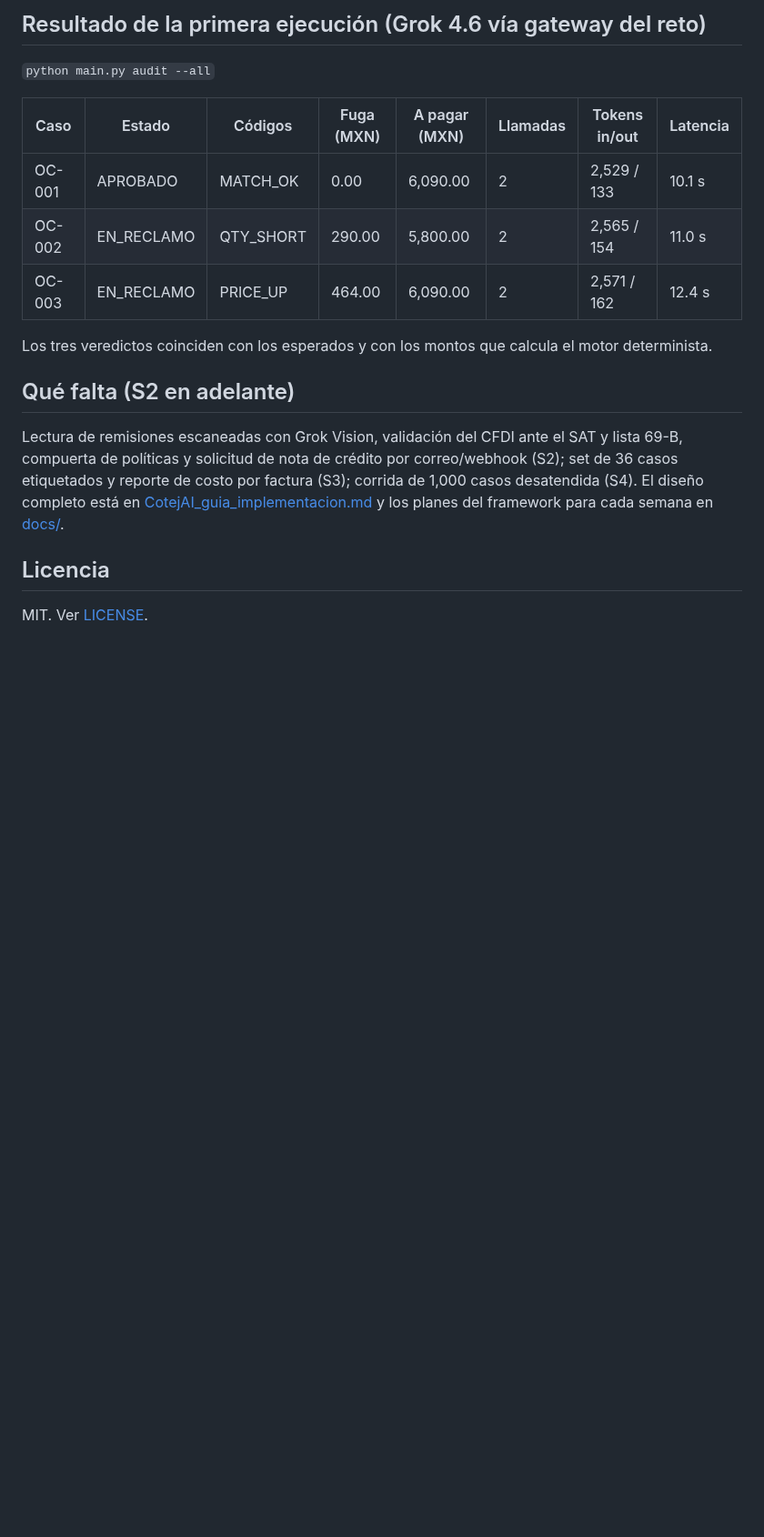
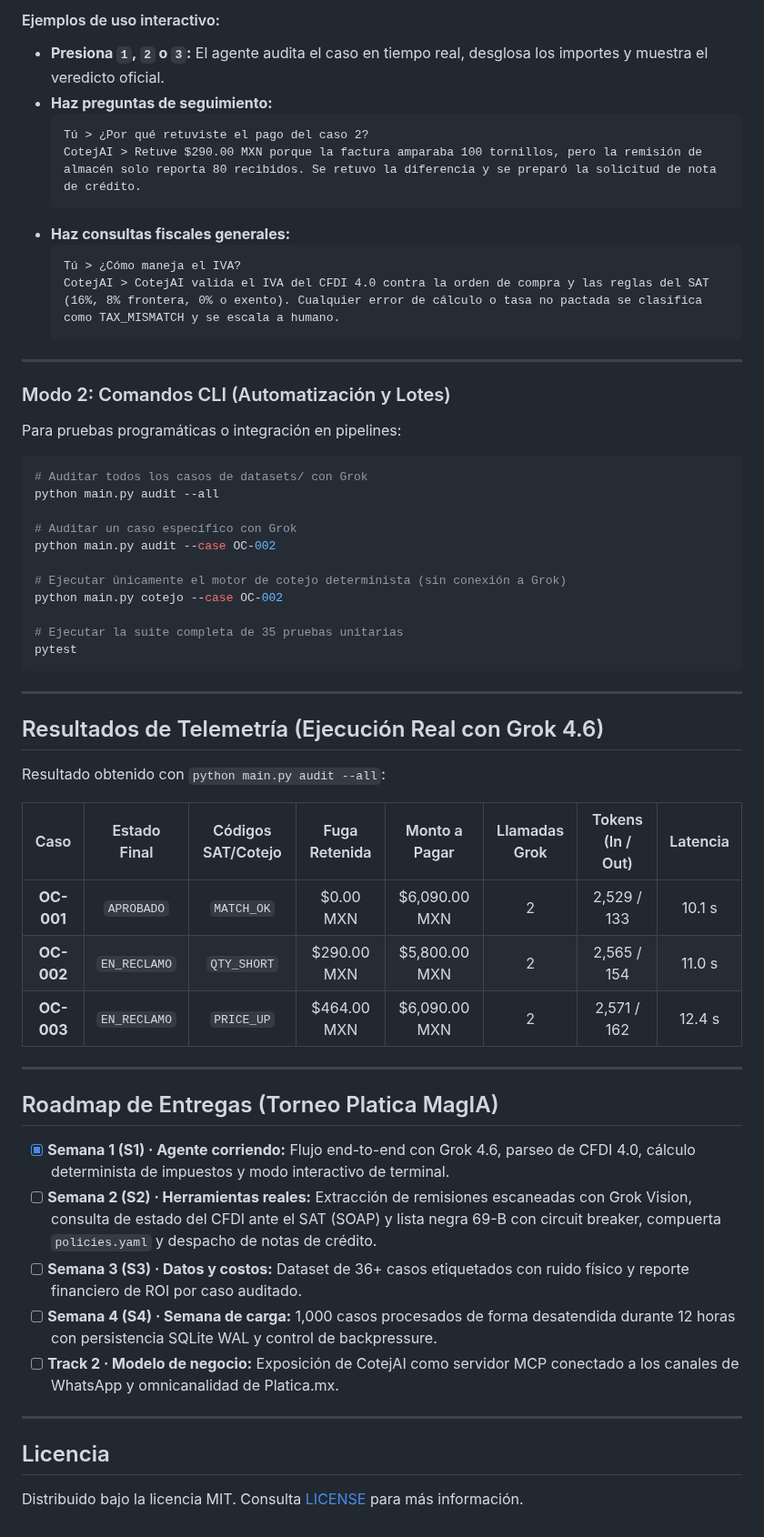
Before and after one commit to TEstebanGQ/CotejIA, a Markdown page: README.md, the part around one of its changes. Shown at 91% size. Rendered like a GitHub page; blank space fills up the shorter version.

````diff
--- a/README.md
+++ b/README.md
@@ -47,21 +128,62 @@ pytest                                 # corre los 35 tests unitarios
 ```
 
-## Resultado de la primera ejecución (Grok 4.6 vía gateway del reto)
+#### Ejemplos de uso interactivo:
+- **Presiona `1`, `2` o `3`:** El agente audita el caso en tiempo real, desglosa los importes y muestra el veredicto oficial.
+- **Haz preguntas de seguimiento:**
+  ```text
+  Tú > ¿Por qué retuviste el pago del caso 2?
+  CotejAI > Retuve $290.00 MXN porque la factura amparaba 100 tornillos, pero la remisión de almacén solo reporta 80 recibidos. Se retuvo la diferencia y se preparó la solicitud de nota de crédito.
+  ```
+- **Haz consultas fiscales generales:**
+  ```text
+  Tú > ¿Cómo maneja el IVA?
+  CotejAI > CotejAI valida el IVA del CFDI 4.0 contra la orden de compra y las reglas del SAT (16%, 8% frontera, 0% o exento). Cualquier error de cálculo o tasa no pactada se clasifica como TAX_MISMATCH y se escala a humano.
+  ```
 
-`python main.py audit --all`
+---
 
-| Caso | Estado | Códigos | Fuga (MXN) | A pagar (MXN) | Llamadas | Tokens in/out | Latencia |
-| --- | --- | --- | --- | --- | --- | --- | --- |
-| OC-001 | APROBADO | MATCH_OK | 0.00 | 6,090.00 | 2 | 2,529 / 133 | 10.1 s |
-| OC-002 | EN_RECLAMO | QTY_SHORT | 290.00 | 5,800.00 | 2 | 2,565 / 154 | 11.0 s |
-| OC-003 | EN_RECLAMO | PRICE_UP | 464.00 | 6,090.00 | 2 | 2,571 / 162 | 12.4 s |
+### Modo 2: Comandos CLI (Automatización y Lotes)
 
-Los tres veredictos coinciden con los esperados y con los montos que calcula el motor determinista.
+Para pruebas programáticas o integración en pipelines:
 
-## Qué falta (S2 en adelante)
+```bash
+# Auditar todos los casos de datasets/ con Grok
+python main.py audit --all
 
-Lectura de remisiones escaneadas con Grok Vision, validación del CFDI ante el SAT y lista 69-B, compuerta de políticas y solicitud de nota de crédito por correo/webhook (S2); set de 36 casos etiquetados y reporte de costo por factura (S3); corrida de 1,000 casos desatendida (S4). El diseño completo está en [CotejAI_guia_implementacion.md](CotejAI_guia_implementacion.md) y los planes del framework para cada semana en [docs/](docs/README.md).
+# Auditar un caso específico con Grok
+python main.py audit --case OC-002
+
+# Ejecutar únicamente el motor de cotejo determinista (sin conexión a Grok)
+python main.py cotejo --case OC-002
+
+# Ejecutar la suite completa de 35 pruebas unitarias
+pytest
+```
+
+---
+
+## Resultados de Telemetría (Ejecución Real con Grok 4.6)
+
+Resultado obtenido con `python main.py audit --all`:
+
+| Caso | Estado Final | Códigos SAT/Cotejo | Fuga Retenida | Monto a Pagar | Llamadas Grok | Tokens (In / Out) | Latencia |
+| :---: | :---: | :---: | :---: | :---: | :---: | :---: | :---: |
+| **OC-001** | `APROBADO` | `MATCH_OK` | $0.00 MXN | $6,090.00 MXN | 2 | 2,529 / 133 | 10.1 s |
+| **OC-002** | `EN_RECLAMO` | `QTY_SHORT` | $290.00 MXN | $5,800.00 MXN | 2 | 2,565 / 154 | 11.0 s |
+| **OC-003** | `EN_RECLAMO` | `PRICE_UP` | $464.00 MXN | $6,090.00 MXN | 2 | 2,571 / 162 | 12.4 s |
+
+---
+
+## Roadmap de Entregas (Torneo Platica MagIA)
+
+- [x] **Semana 1 (S1) · Agente corriendo:** Flujo end-to-end con Grok 4.6, parseo de CFDI 4.0, cálculo determinista de impuestos y modo interactivo de terminal.
+- [ ] **Semana 2 (S2) · Herramientas reales:** Extracción de remisiones escaneadas con Grok Vision, consulta de estado del CFDI ante el SAT (SOAP) y lista negra 69-B con circuit breaker, compuerta `policies.yaml` y despacho de notas de crédito.
+- [ ] **Semana 3 (S3) · Datos y costos:** Dataset de 36+ casos etiquetados con ruido físico y reporte financiero de ROI por caso auditado.
+- [ ] **Semana 4 (S4) · Semana de carga:** 1,000 casos procesados de forma desatendida durante 12 horas con persistencia SQLite WAL y control de backpressure.
+- [ ] **Track 2 · Modelo de negocio:** Exposición de CotejAI como servidor MCP conectado a los canales de WhatsApp y omnicanalidad de Platica.mx.
+
+---
 
 ## Licencia
 
-MIT. Ver [LICENSE](LICENSE).
+Distribuido bajo la licencia MIT. Consulta [LICENSE](LICENSE) para más información.
````
Also changed, not shown: other parts of README.md (+109 -28 lines), docs/img/terminal_demo.png (added).
